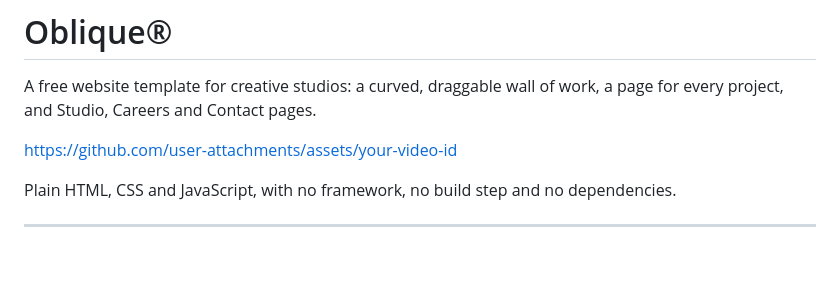
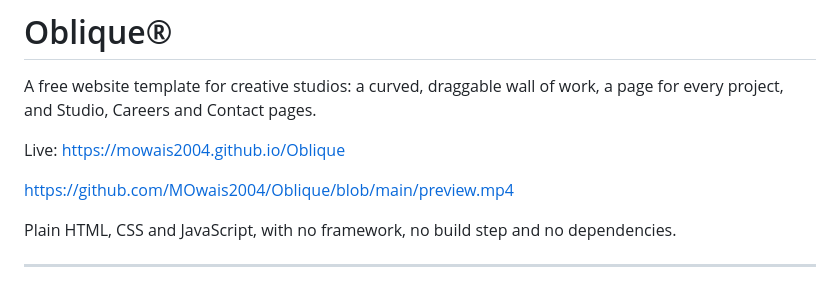
Before and after one commit to MOwais2004/Oblique, a Markdown page: README.md, the part around the change. Rendered like a GitHub page; blank space fills up the shorter version.

Commit message:
Add live demo and video preview links to README
Updated README with live demo link and video preview.

```diff
--- a/README.md
+++ b/README.md
@@ -2,7 +2,9 @@
 
 A free website template for creative studios: a curved, draggable wall of work, a page for every project, and Studio, Careers and Contact pages.
 
-https://github.com/user-attachments/assets/your-video-id
+Live: https://mowais2004.github.io/Oblique
+
+https://github.com/MOwais2004/Oblique/blob/main/preview.mp4
 
 Plain HTML, CSS and JavaScript, with no framework, no build step and no dependencies.
 
```
